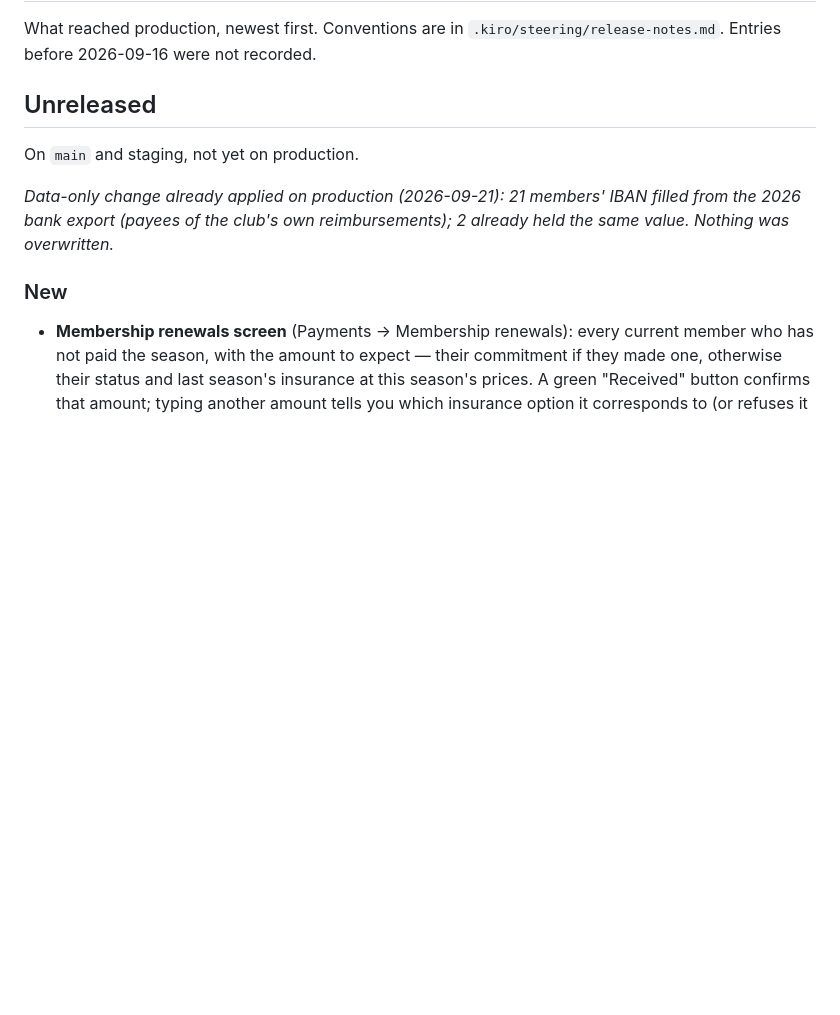
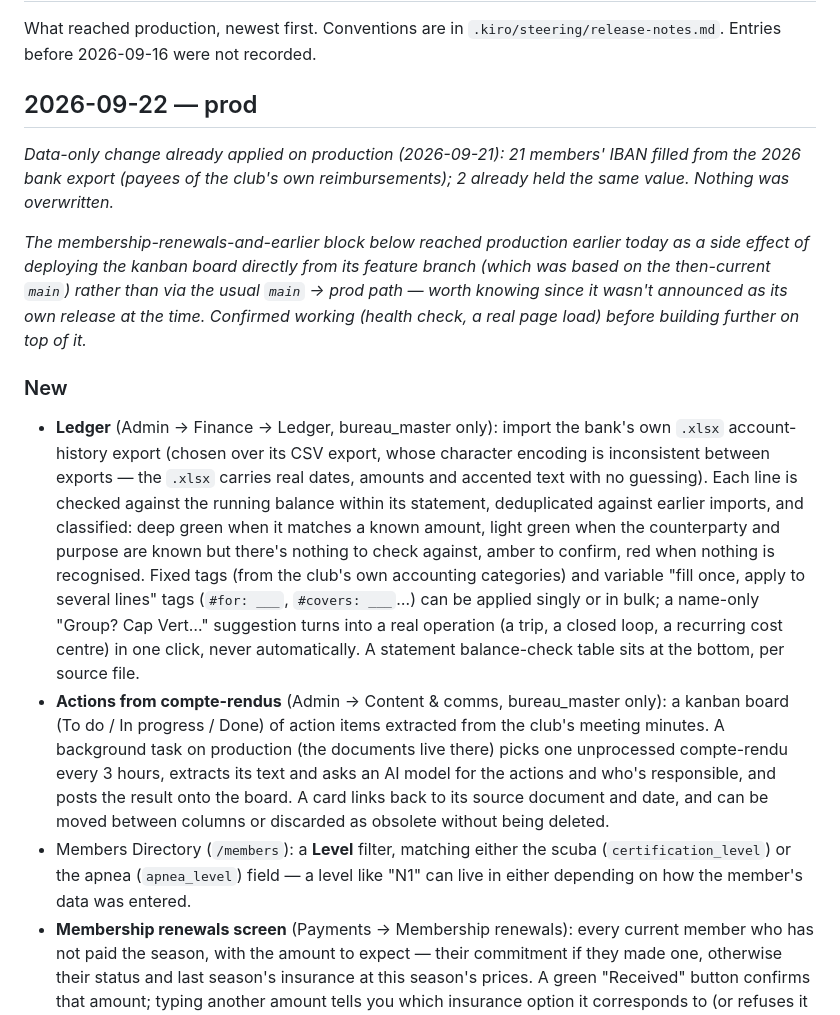
Before and after one commit to collaed/divingclub, a Markdown page: CHANGELOG.md, the part around one of its changes. Rendered like a GitHub page; blank space fills up the shorter version.

Commit message:
docs: record the 2026-09-22 release (ledger, kanban, members filter, dcToast fix)

```diff
--- a/CHANGELOG.md
+++ b/CHANGELOG.md
@@ -3,13 +3,37 @@
 What reached production, newest first. Conventions are in
 `.kiro/steering/release-notes.md`. Entries before 2026-09-16 were not recorded.
 
-## Unreleased
-
-On `main` and staging, not yet on production.
+## 2026-09-22 — prod
 
 _Data-only change already applied on production (2026-09-21): 21 members' IBAN filled from the 2026 bank export (payees of the club's own reimbursements); 2 already held the same value. Nothing was overwritten._
 
+_The membership-renewals-and-earlier block below reached production earlier today as a side
+effect of deploying the kanban board directly from its feature branch (which was based on the
+then-current `main`) rather than via the usual `main` → prod path — worth knowing since it
+wasn't announced as its own release at the time. Confirmed working (health check, a real page
+load) before building further on top of it._
+
 ### New
+- **Ledger** (Admin → Finance → Ledger, bureau_master only): import the bank's own `.xlsx`
+  account-history export (chosen over its CSV export, whose character encoding is inconsistent
+  between exports — the `.xlsx` carries real dates, amounts and accented text with no guessing).
+  Each line is checked against the running balance within its statement, deduplicated against
+  earlier imports, and classified: deep green when it matches a known amount, light green when
+  the counterparty and purpose are known but there's nothing to check against, amber to confirm,
+  red when nothing is recognised. Fixed tags (from the club's own accounting categories) and
+  variable "fill once, apply to several lines" tags (`#for: ___`, `#covers: ___`…) can be
+  applied singly or in bulk; a name-only "Group? Cap Vert…" suggestion turns into a real
+  operation (a trip, a closed loop, a recurring cost centre) in one click, never automatically.
+  A statement balance-check table sits at the bottom, per source file.
+- **Actions from compte-rendus** (Admin → Content & comms, bureau_master only): a kanban board
+  (To do / In progress / Done) of action items extracted from the club's meeting minutes. A
+  background task on production (the documents live there) picks one unprocessed compte-rendu
+  every 3 hours, extracts its text and asks an AI model for the actions and who's responsible,
+  and posts the result onto the board. A card links back to its source document and date, and
+  can be moved between columns or discarded as obsolete without being deleted.
+- Members Directory (`/members`): a **Level** filter, matching either the scuba
+  (`certification_level`) or the apnea (`apnea_level`) field — a level like "N1" can live in
+  either depending on how the member's data was entered.
 - **Membership renewals screen** (Payments → Membership renewals): every current member who
   has not paid the season, with the amount to expect — their commitment if they made one,
   otherwise their status and last season's insurance at this season's prices. A green
```
Also changed, not shown: other parts of CHANGELOG.md (+17 -0 lines).
